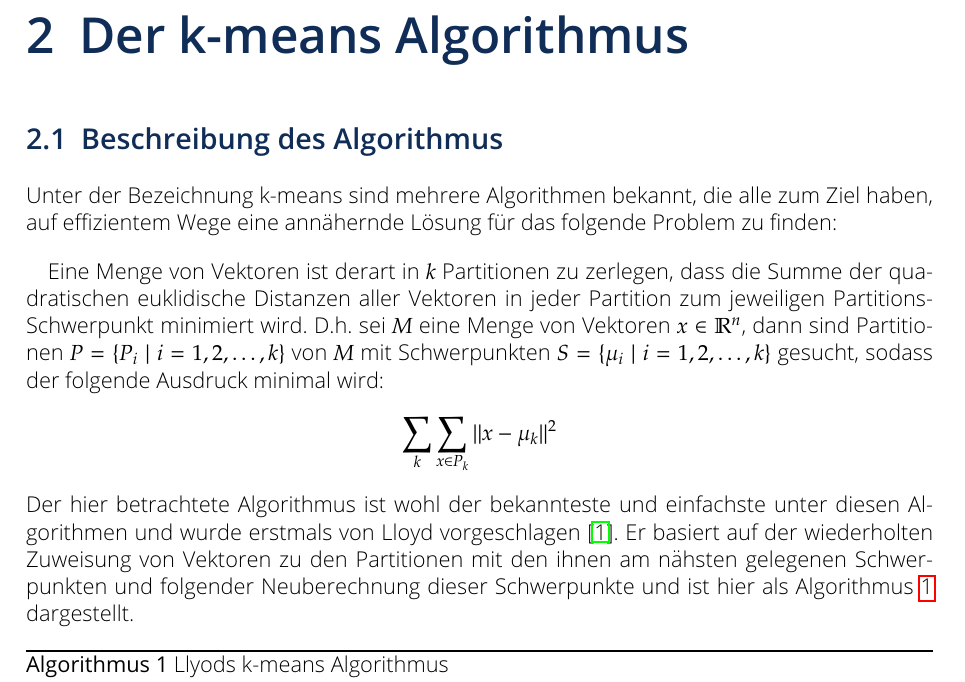
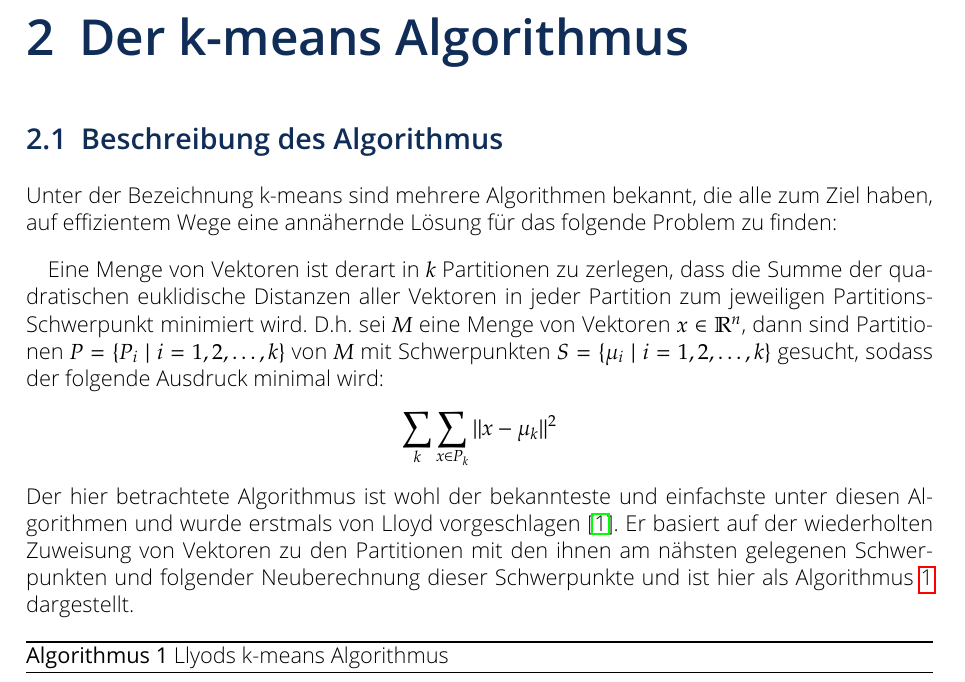
Before and after one commit to Time0o/parallel-kmeans, a LaTeX thesis (report/tex/report.tex): part of page 4 of 19, cut so that both start at the same text. Compiled offline with pdfLaTeX.

Commit message:
Fix report hyphenation

```diff
--- a/report/tex/report.tex
+++ b/report/tex/report.tex
@@ -7,9 +7,10 @@
 \usepackage{algpseudocode}
 \usepackage{amsmath}
 \usepackage{amssymb}
-\usepackage{babel}
+\usepackage[german]{babel}
 \usepackage{caption}
 \usepackage{chngcntr}
+\usepackage[T1]{fontenc}
 \usepackage{hyperref}
 \usepackage[utf8]{inputenc}
 \usepackage{mathtools}
```
